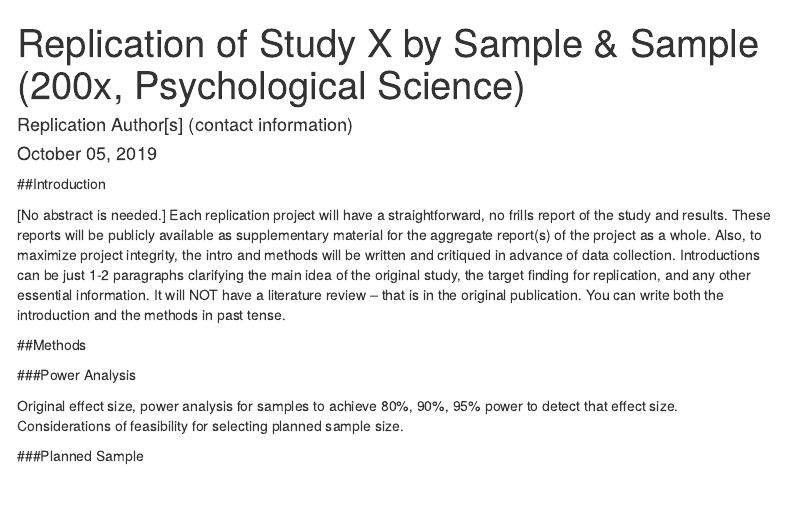
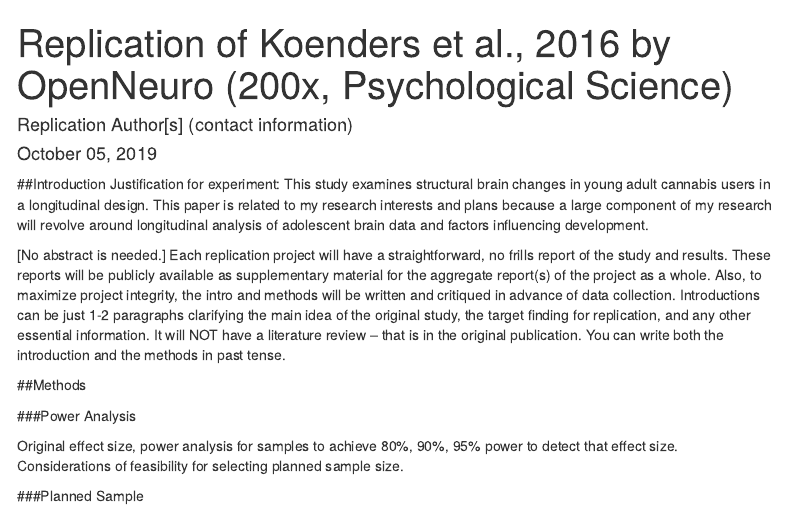
Before and after one commit to psych251/koenders2016, an R Markdown document (writeup/Replication Report Template.rmd): the page in a window 1100 px wide, from its top. Rendered offline with R 4.5, knitr and Pandoc, with nearby package versions; menus at the side of the page are left out.

Commit message:
updated rmd title

```diff
--- a/writeup/Replication Report Template.rmd
+++ b/writeup/Replication Report Template.rmd
@@ -1,5 +1,5 @@
 ---
-title: "Replication of Study X by Sample & Sample (200x, Psychological Science)"
+title: "Replication of Koenders et al., 2016 by OpenNeuro (200x, Psychological Science)"
 author: "Replication Author[s] (contact information)"
 date: "`r format(Sys.time(), '%B %d, %Y')`"
 output:
@@ -13,6 +13,7 @@
 <!-- Replication reports should all use this template to standardize reporting across projects.  These reports will be public supplementary materials that accompany the summary report(s) of the aggregate results. -->
 
 ##Introduction
+Justification for experiment: This study examines structural brain changes in young adult cannabis users in a longitudinal design. This paper is related to my research interests and plans because a large component of my research will revolve around longitudinal analysis of adolescent brain data and factors influencing development.
 
 [No abstract is needed.]  Each replication project will have a straightforward, no frills report of the study and results.  These reports will be publicly available as supplementary material for the aggregate report(s) of the project as a whole.  Also, to maximize project integrity, the intro and methods will be written and critiqued in advance of data collection.  Introductions can be just 1-2 paragraphs clarifying the main idea of the original study, the target finding for replication, and any other essential information.  It will NOT have a literature review -- that is in the original publication. You can write both the introduction and the methods in past tense.
 
```
